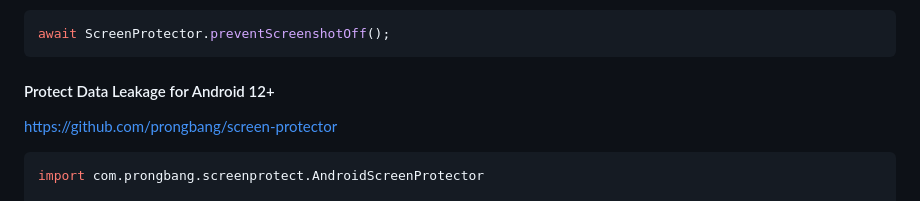
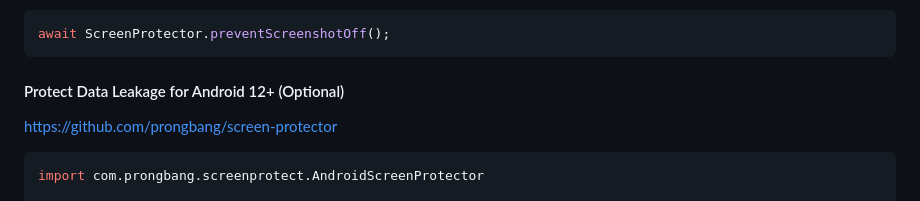
Before and after one commit to prongbang/screen_protector, a Markdown page: README.md, the part around the change. GitHub-like rendering.

````diff
--- a/README.md
+++ b/README.md
@@ -88,7 +88,7 @@ or
 await ScreenProtector.preventScreenshotOff();
 ```
 
-#### Protect Data Leakage for Android 12+
+#### Protect Data Leakage for Android 12+ (Optional)
 
 [https://github.com/prongbang/screen-protector](https://github.com/prongbang/screen-protector)
 
````
